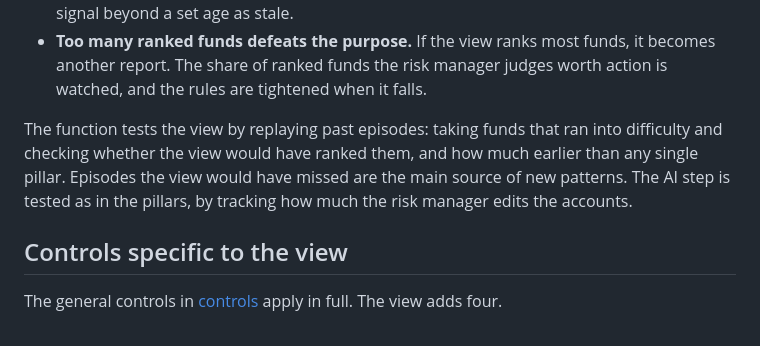
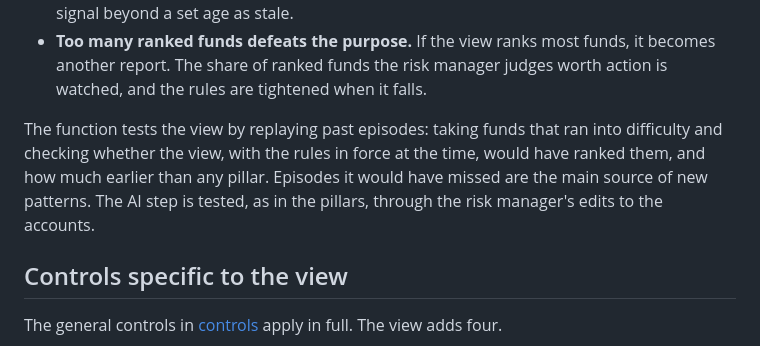
Before and after one commit to frankma/Risk, a Markdown page: pillars/integrated-view.md, the part around the change. GitHub-like rendering.

Commit message:
Restore that integrated view replays use the rules in force at the time
Co-Authored-By: Claude Opus 5.5 <noreply@anthropic.com>

```diff
--- a/pillars/integrated-view.md
+++ b/pillars/integrated-view.md
@@ -203,9 +203,9 @@ The view inherits every limit of the pillar measures it reads, and adds four of
   ranked funds the risk manager judges worth action is watched, and the rules are tightened when it falls.
 
 The function tests the view by replaying past episodes: taking funds that ran into difficulty and checking whether the
-view would have ranked them, and how much earlier than any single pillar. Episodes the view
-would have missed are the main source of new patterns. The AI step is tested as in the pillars, by tracking how much
-the risk manager edits the accounts.
+view, with the rules in force at the time, would have ranked them, and how much earlier than any pillar. Episodes it
+would have missed are the main source of new patterns. The AI step is tested, as in the pillars, through the risk
+manager's edits to the accounts.
 
 ## Controls specific to the view
 The general controls in [controls](../framework/04-controls.md) apply in full. The view adds four.
```
